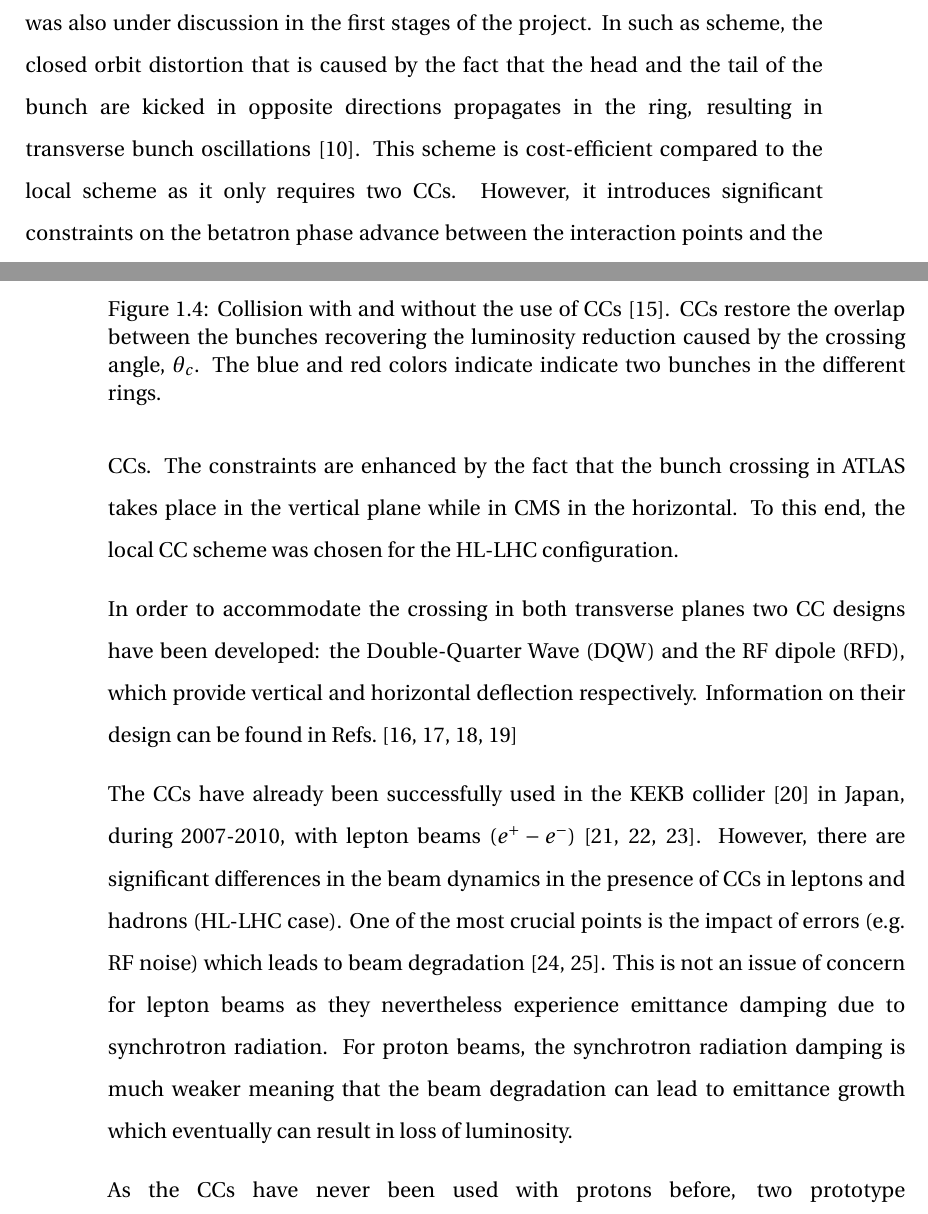
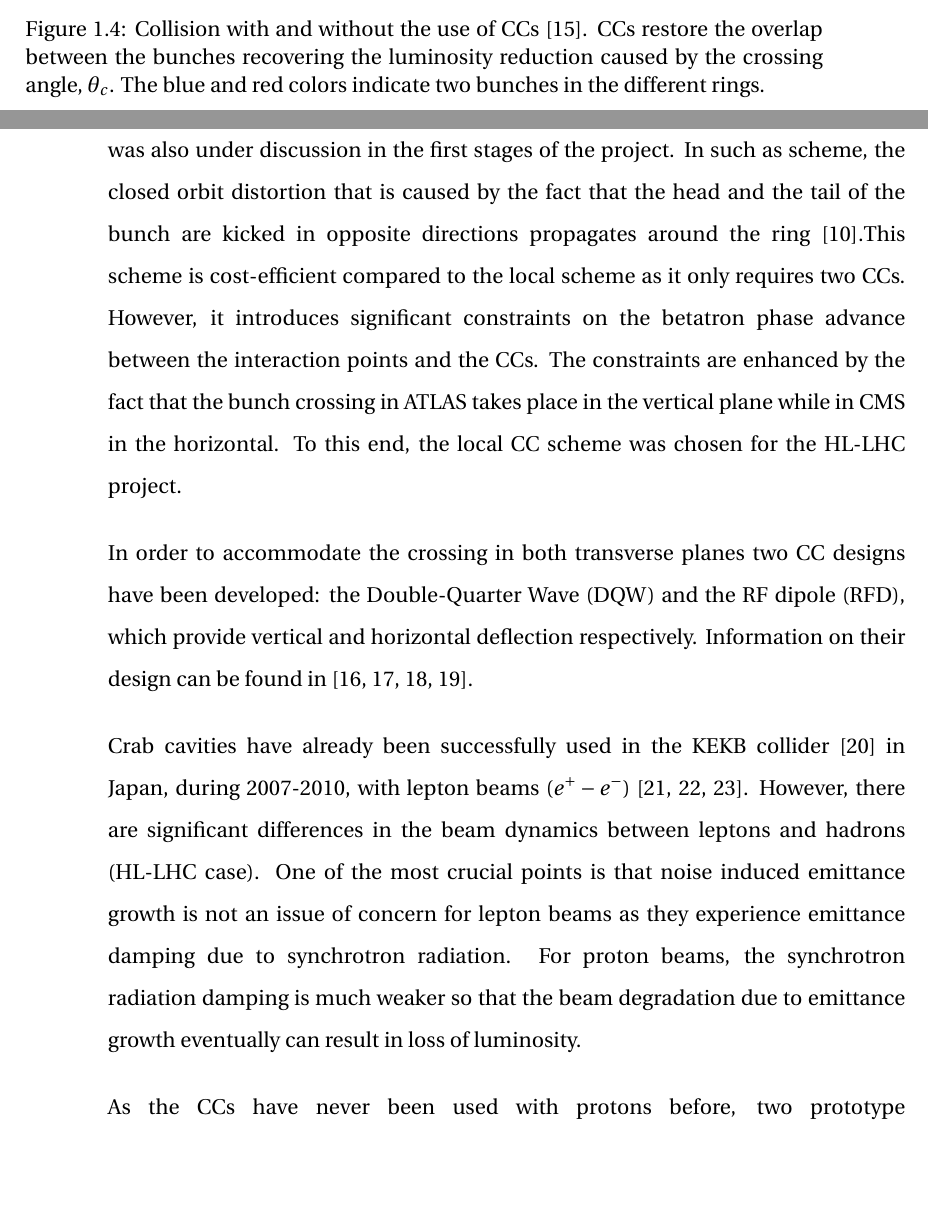
Before and after one commit to natriant/PhD_thesis, a LaTeX thesis (main.tex, which reads chapters/introduction.tex): two parts of pages 40 and 41 of 271, joined at a grey line, cut so that both start at the same text, the shorter picture padded with empty space. Compiled offline with pdfLaTeX.

Commit message:
changes in introduction

```diff
--- a/chapters/introduction.tex
+++ b/chapters/introduction.tex
@@ -105,19 +105,22 @@ In this configuration, the bunches receive the transverse deflection from the fi
         %\label{fig:add_label_here}
     \end{subfigure}
     \hfill
-     \caption{Collision with and without the use of CCs~\cite{Verdú-Andrés:2263119}. CCs restore the overlap between the bunches recovering the luminosity reduction caused by the crossing angle, $\theta_c$. The blue and red colors indicate indicate two bunches in the different rings.}
+     \caption{Collision with and without the use of CCs~\cite{Verdú-Andrés:2263119}. CCs restore the overlap between the bunches recovering the luminosity reduction caused by the crossing angle, $\theta_c$. The blue and red colors indicate two bunches in the different rings.}
      \label{fig:crossing_with_and_without_CCs}
  \end{figure}
 
 
 % Local vs global CC scheme: https://slideplayer.com/slide/10896302/
-The above scheme, with $\CC$s before and after the interaction point, is called the local crabbing scheme. An alternative scheme, named the global crabbing scheme, was also under discussion in the first stages of the project. In such as scheme, the closed orbit distortion that is caused by the fact that the head and the tail of the bunch are kicked in opposite directions propagates in the ring, resulting in transverse bunch oscillations~\cite{Brning2015}. This scheme is cost-efficient compared to the local scheme as it only requires two CCs. However, it introduces significant constraints on the betatron phase advance between the interaction points and the CCs. The constraints are enhanced by the fact that the bunch crossing in ATLAS takes place in the vertical plane while in CMS in the horizontal. To this end, the local $\CC$ scheme was chosen for the HL-LHC configuration. % uncrabbing.
+The above scheme, with $\CC$s before and after the interaction point, is called the local crabbing scheme. An alternative scheme, named the global crabbing scheme, was also under discussion in the first stages of the project. In such as scheme, the closed orbit distortion that is caused by the fact that the head and the tail of the bunch are kicked in opposite directions propagates around the ring~\cite{Brning2015}.%, resulting in transverse bunch oscillations~\cite{Brning2015}. T
+ This scheme is cost-efficient compared to the local scheme as it only requires two CCs. However, it introduces significant constraints on the betatron phase advance between the interaction points and the CCs. The constraints are enhanced by the fact that the bunch crossing in ATLAS takes place in the vertical plane while in CMS in the horizontal. To this end, the local $\CC$ scheme was chosen for the HL-LHC project. % uncrabbing.
 %HL-LHC book p.138: The transverse kick introduced by this cavity, different  for  the  head  and  the  tail  of  each  bunch,  is  equivalent  to  a  closed  orbit  distortion, i.e. head and tail would follow their individual closed orbit around the ring, their tilt wobbling around the unperturbed closed orbit of the bunch center.
 
-In order to accommodate the crossing in both transverse planes two $\CC$ designs have been developed: the Double-Quarter Wave (DQW) and the RF dipole (RFD), which provide vertical and horizontal deflection respectively. Information on their design can be found in Refs.~\cite{Zanoni:2288282, DeSilva:2288607, Xiao:1992565, Verdú-Andrés:2113440}
+In order to accommodate the crossing in both transverse planes two $\CC$ designs have been developed: the Double-Quarter Wave (DQW) and the RF dipole (RFD), which provide vertical and horizontal deflection respectively. Information on their design can be found in~\cite{Zanoni:2288282, DeSilva:2288607, Xiao:1992565, Verdú-Andrés:2113440}.
 
 % short summary about KEKB in sylivias paper: https://cds.cern.ch/record/2263119/files/10.1016_j.nuclphysbps.2015.09.025.pdf
-The $\CC$s have already been successfully used in the KEKB collider~\cite{Toge:475260} in Japan, during 2007-2010, with lepton beams ($e^{+} - e^{-}$)~\cite{CC_KEKB_4440798, Funakoshi:1955812, oide:pac07-mozaki01}. However, there are significant differences in the beam dynamics in the presence of $\CC$s in leptons and hadrons (HL-LHC case). One of the most crucial points is the impact of errors (e.g. RF noise) which leads to beam degradation~\cite{Calaga:2773279, Alekou:2696109}. This is not an issue of concern for lepton beams as they nevertheless experience emittance damping due to synchrotron radiation. For proton beams, the synchrotron radiation damping is much weaker meaning that the beam degradation can lead to emittance growth which eventually can result in loss of luminosity. % Andy's comment: "emittance damping" would be better than "beam-size damping".
+Crab cavities have already been successfully used in the KEKB collider~\cite{Toge:475260} in Japan, during 2007-2010, with lepton beams ($e^{+} - e^{-}$)~\cite{CC_KEKB_4440798, Funakoshi:1955812, oide:pac07-mozaki01}. However, there are significant differences in the beam dynamics between leptons and hadrons (HL-LHC case). One of the most crucial points is that noise induced emittance growth is not an issue of concern for lepton beams as they experience emittance damping due to synchrotron radiation. For proton beams, the synchrotron radiation damping is much weaker so that the beam degradation due to emittance growth eventually can result in loss of luminosity. % Andy's comment: "emittance damping" would be better than "beam-size damping".
+
+%the impact of errors (e.g. RF noise) which leads to beam degradation~\cite{Calaga:2773279, Alekou:2696109}. This is not an issue of concern for lepton beams as they nevertheless experience emittance damping due to synchrotron radiation.
 
 % other crabbing errors: phase and amplitude rf noise, wakefields (Calaga)
 % other difference between letptons and protons (protons: much longer bunches)
```
Also changed, not shown: 1 other file.
